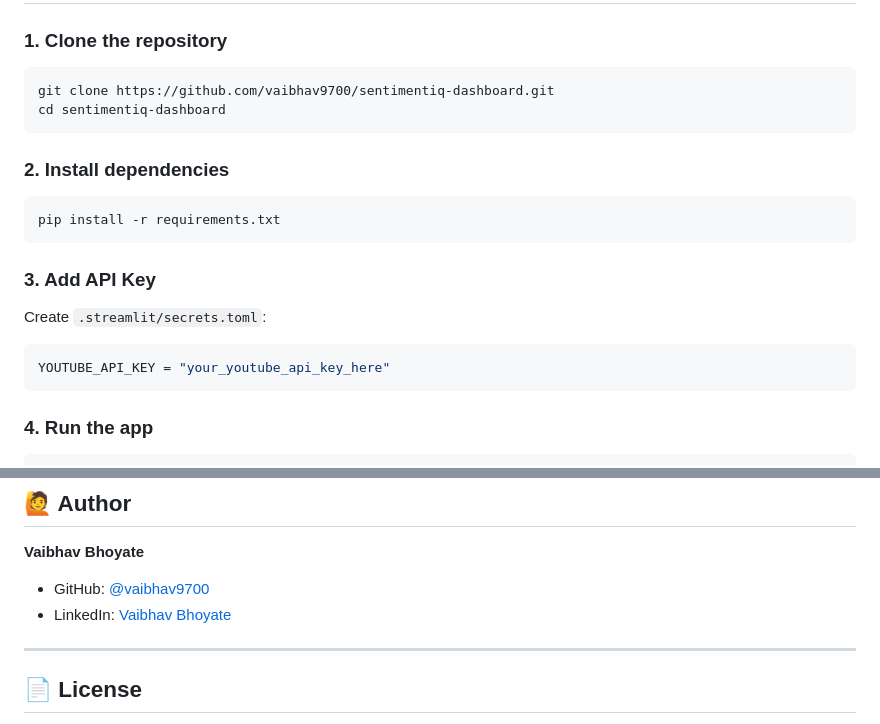
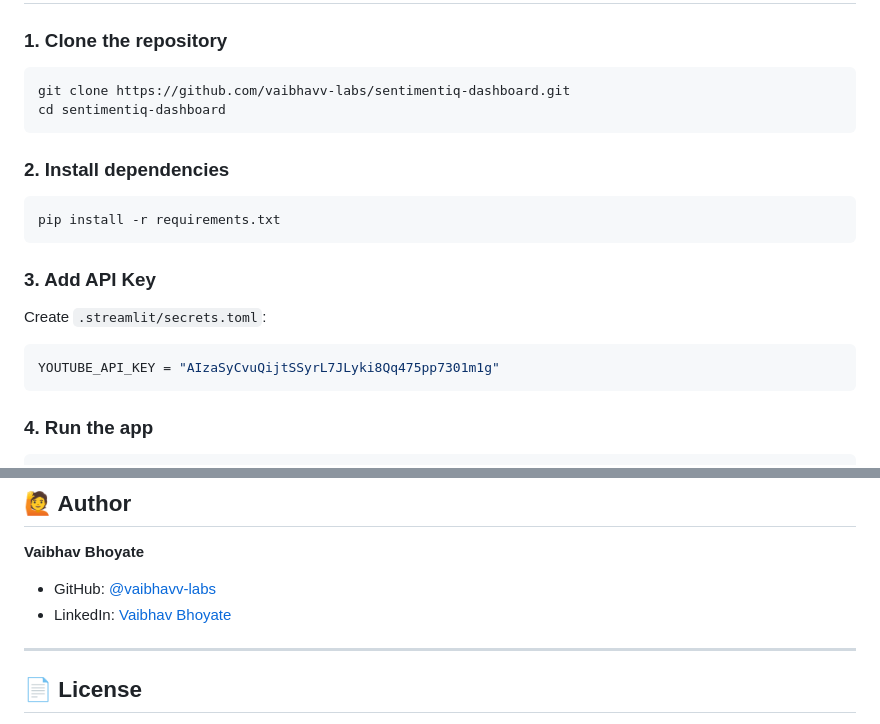
Before and after one commit to vaibhavv-labs/sentimentiq-dashboard, a Markdown page: README.md, 2 parts joined by grey strips. Rendered like a GitHub page.

````diff
--- a/README.md
+++ b/README.md
@@ -78,7 +78,7 @@ vaibhav9700/sentimentiq-distilbert
 
 ### 1. Clone the repository
 ```bash
-git clone https://github.com/vaibhav9700/sentimentiq-dashboard.git
+git clone https://github.com/vaibhavv-labs/sentimentiq-dashboard.git
 cd sentimentiq-dashboard
 ```
 
@@ -90,7 +90,7 @@ pip install -r requirements.txt
 ### 3. Add API Key
 Create `.streamlit/secrets.toml`:
 ```toml
-YOUTUBE_API_KEY = "your_youtube_api_key_here"
+YOUTUBE_API_KEY = "AIzaSyCvuQijtSSyrL7JLyki8Qq475pp7301m1g"
 ```
 
 ### 4. Run the app
@@ -124,8 +124,8 @@ streamlit run app.py
 ## 🙋 Author
 
 **Vaibhav Bhoyate**
-- GitHub: [@vaibhav9700](https://github.com/vaibhav9700)
-- LinkedIn: [Vaibhav Bhoyate](https://linkedin.com/in/vaibhav-bhoyate)
+- GitHub: [@vaibhavv-labs](https://github.com/vaibhavv-labs)
+- LinkedIn: [Vaibhav Bhoyate](https://www.linkedin.com/in/vaibhav-bhoyate-6328802a9/)
 
 ---
 
````
